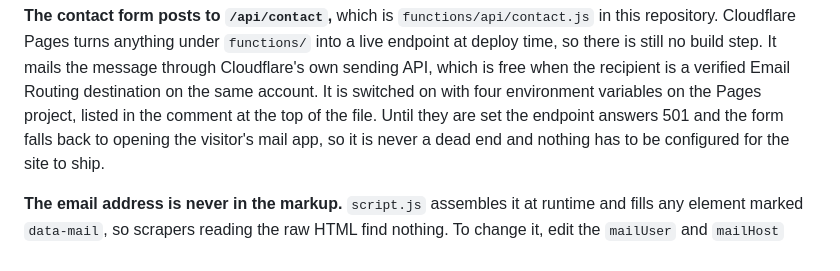
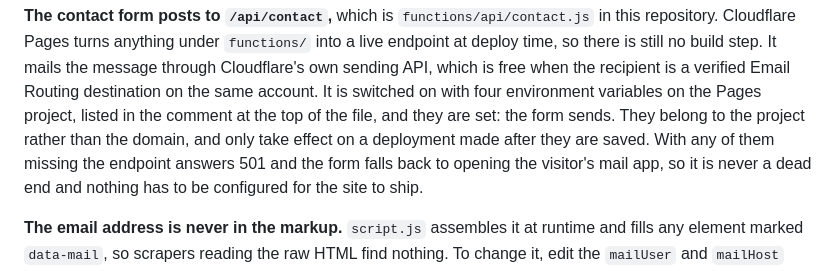
Before and after one commit to HaydnM17/haydnmcintyre.ca-v2, a Markdown page: README.md, the part around the change. GitHub-like rendering.

Commit message:
The contact form sends now
Co-Authored-By: Claude Opus 5 <noreply@anthropic.com>

```diff
--- a/README.md
+++ b/README.md
@@ -63,7 +63,9 @@ under `functions/` into a live endpoint at deploy time, so there is still no
 build step. It mails the message through Cloudflare's own sending API, which is
 free when the recipient is a verified Email Routing destination on the same
 account. It is switched on with four environment variables on the Pages project,
-listed in the comment at the top of the file. Until they are set the endpoint
+listed in the comment at the top of the file, and they are set: the form sends.
+They belong to the project rather than the domain, and only take effect on a
+deployment made after they are saved. With any of them missing the endpoint
 answers 501 and the form falls back to opening the visitor's mail app, so it is
 never a dead end and nothing has to be configured for the site to ship.
 
```
